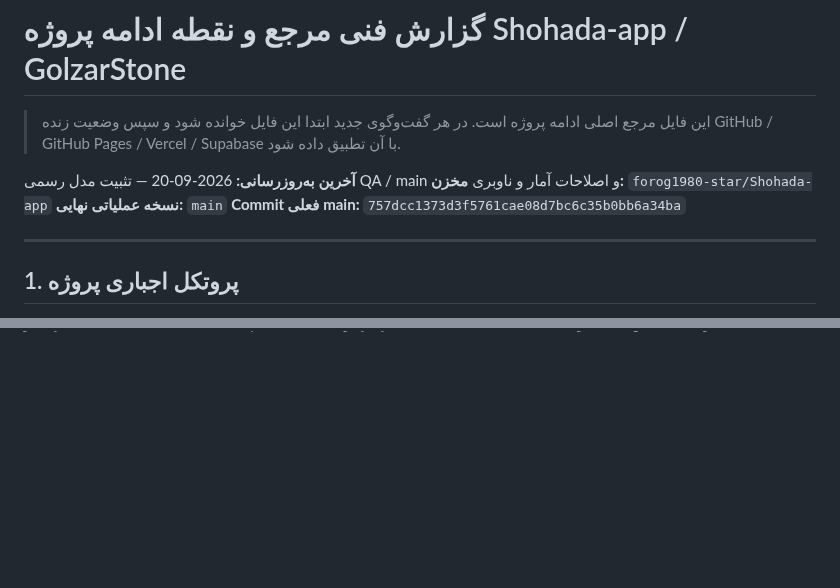
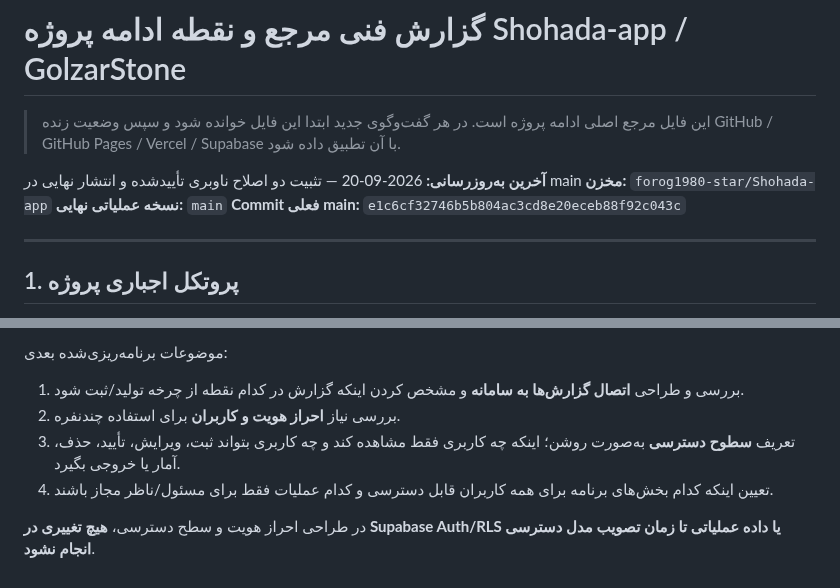
Before and after one commit to forog1980-star/Shohada-app, a Markdown page: docs/PROJECT-TECHNICAL-MASTER-REPORT.md, 2 parts joined by grey strips. GitHub-like rendering; blank space fills up the shorter version.

Commit message:
docs: refresh technical master report after final navigation release

```diff
--- a/docs/PROJECT-TECHNICAL-MASTER-REPORT.md
+++ b/docs/PROJECT-TECHNICAL-MASTER-REPORT.md
@@ -2,10 +2,10 @@
 
 > این فایل مرجع اصلی ادامه پروژه است. در هر گفت‌وگوی جدید ابتدا این فایل خوانده شود و سپس وضعیت زنده GitHub / GitHub Pages / Vercel / Supabase با آن تطبیق داده شود.
 
-**آخرین به‌روزرسانی:** 2026-09-20 — تثبیت مدل رسمی QA / main و اصلاحات آمار و ناوبری
+**آخرین به‌روزرسانی:** 2026-09-20 — تثبیت دو اصلاح ناوبری تأییدشده و انتشار نهایی در main
 **مخزن:** `forog1980-star/Shohada-app`
 **نسخه عملیاتی نهایی:** `main`
-**Commit فعلی main:** `757dcc1373d3f5761cae08d7bc6c35b0bb6a34ba`
+**Commit فعلی main:** `e1c6cf32746b5b804ac3cd8e20eceb88f92c043c`
 
 ---
 
@@ -367,0 +434,7 @@ Recoveryها، اسناد تاریخی اصلی، Loaderها، فایل‌های
+موضوعات برنامه‌ریزی‌شده بعدی:
+1. بررسی و طراحی **اتصال گزارش‌ها به سامانه** و مشخص کردن اینکه گزارش در کدام نقطه از چرخه تولید/ثبت شود.
+2. بررسی نیاز **احراز هویت و کاربران** برای استفاده چندنفره.
+3. تعریف **سطوح دسترسی** به‌صورت روشن؛ اینکه چه کاربری فقط مشاهده کند و چه کاربری بتواند ثبت، ویرایش، تأیید، حذف، آمار یا خروجی بگیرد.
+4. تعیین اینکه کدام بخش‌های برنامه برای همه کاربران قابل دسترسی و کدام عملیات فقط برای مسئول/ناظر مجاز باشند.
+
+در طراحی احراز هویت و سطح دسترسی، **هیچ تغییری در Supabase Auth/RLS یا داده عملیاتی تا زمان تصویب مدل دسترسی انجام نشود**.
```
Also changed, not shown: other parts of docs/PROJECT-TECHNICAL-MASTER-REPORT.md (+66 -0 lines).
